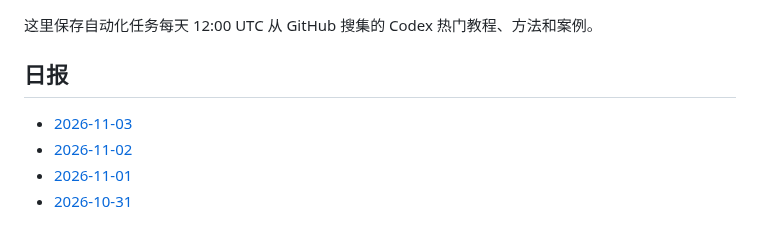
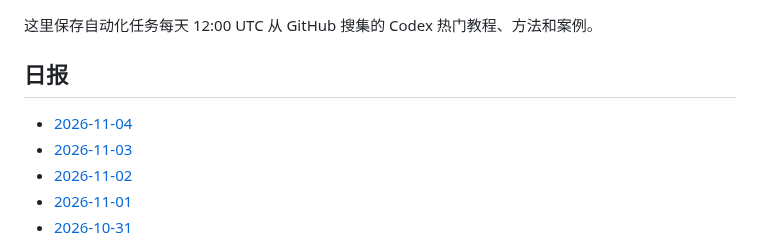
Before and after one commit to thats-ok-apple/test-for-Codex, a Markdown page: codex-github-digest/digests/README.md, the part around the change. Rendered like a GitHub page.

Commit message:
chore: update codex github digest

```diff
--- a/codex-github-digest/digests/README.md
+++ b/codex-github-digest/digests/README.md
@@ -4,6 +4,7 @@
 
 ## 日报
 
+- [2026-11-04](2026-11-04.md)
 - [2026-11-03](2026-11-03.md)
 - [2026-11-02](2026-11-02.md)
 - [2026-11-01](2026-11-01.md)
```
Also changed, not shown: codex-github-digest/digests/2026-11-04.md (added, +86 -0 lines).
